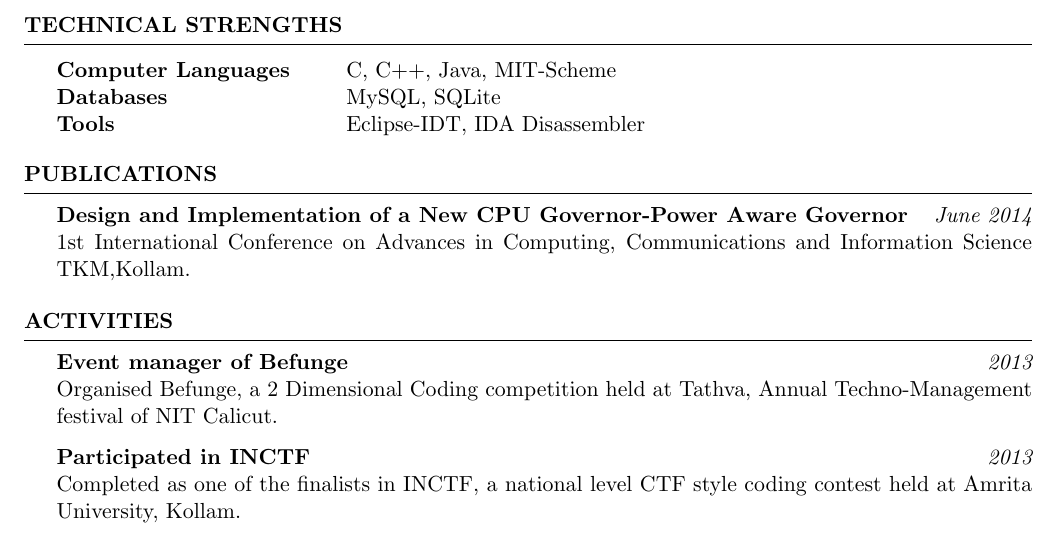
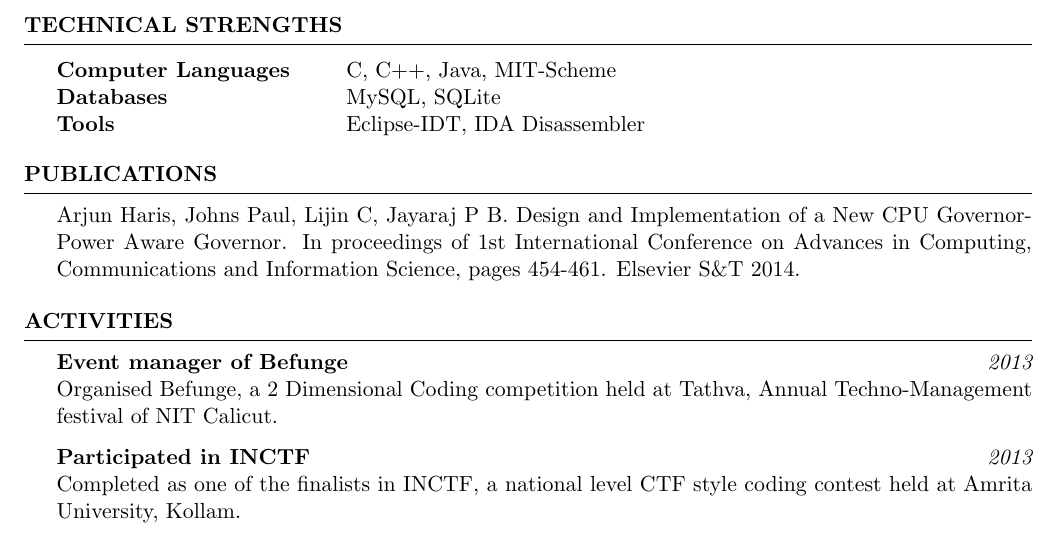
Before and after one commit to lijinc/resume, a LaTeX CV (resume.tex): part of the page, cut so that both start at the same text. The pictures show the PDF file resume.pdf that the author committed with the source.

Commit message:
Changed publication
added paper details

```diff
--- a/resume.tex
+++ b/resume.tex
@@ -105,8 +105,7 @@ Tools & Eclipse-IDT, IDA Disassembler
 
 \begin{rSection}{PUBLICATIONS}
 
-{\bf Design and Implementation of a New CPU Governor-Power Aware Governor} \hfill {\em June 2014}
-1st International Conference on Advances in Computing, Communications and Information Science TKM,Kollam.
+Arjun Haris, Johns Paul, Lijin C, Jayaraj P B. Design and Implementation of a New CPU Governor-Power Aware Governor. In proceedings of 1st International Conference on Advances in Computing, Communications and Information Science, pages 454-461. Elsevier S\&T 2014.
 
 
 
```
Also changed, not shown: resume.pdf, resume.tex (6 more changed lines).
